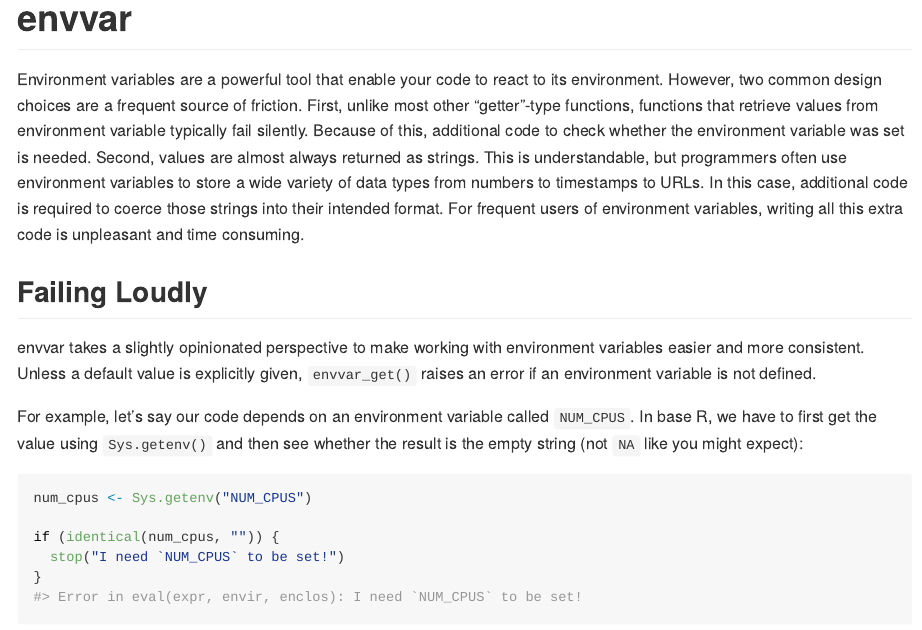
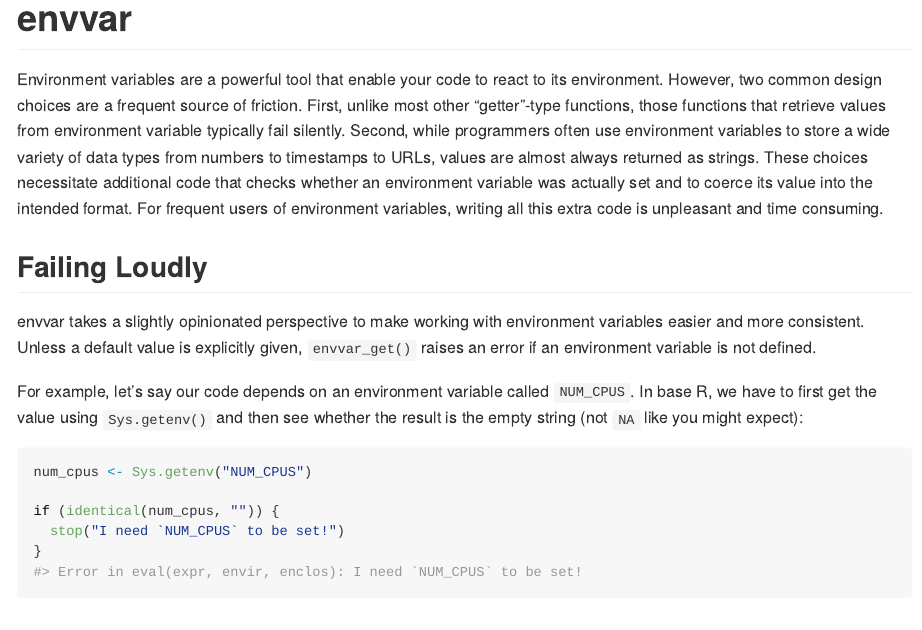
Before and after one commit to briandconnelly/envvar, an R Markdown document (README.Rmd): the page in a window 1100 px wide, from its top. The pictures show the output file README.md that the author committed with the source, drawn offline in the style of GitHub; badge pictures from the web are left out.

Commit message:
README tweaks

```diff
--- a/README.Rmd
+++ b/README.Rmd
@@ -24,12 +24,11 @@ knitr::opts_chunk$set(
 
 Environment variables are a powerful tool that enable your code to react to its environment.
 However, two common design choices are a frequent source of friction.
-First, unlike most other "getter"-type functions, functions that retrieve values from environment variable typically fail silently.
-Because of this, additional code to check whether the environment variable was set is needed.
-Second, values are almost always returned as strings.
-This is understandable, but programmers often use environment variables to store a wide variety of data types from numbers to timestamps to URLs.
-In this case, additional code is required to coerce those strings into their intended format.
+First, unlike most other "getter"-type functions, those functions that retrieve values from environment variable typically fail silently.
+Second, while programmers often use environment variables to store a wide variety of data types from numbers to timestamps to URLs, values are almost always returned as strings.
+These choices necessitate additional code that checks whether an environment variable was actually set and to coerce its value into the intended format.
 For frequent users of environment variables, writing all this extra code is unpleasant and time consuming.
+
 
 ## Failing Loudly
 
```
Also changed, not shown: README.md.
